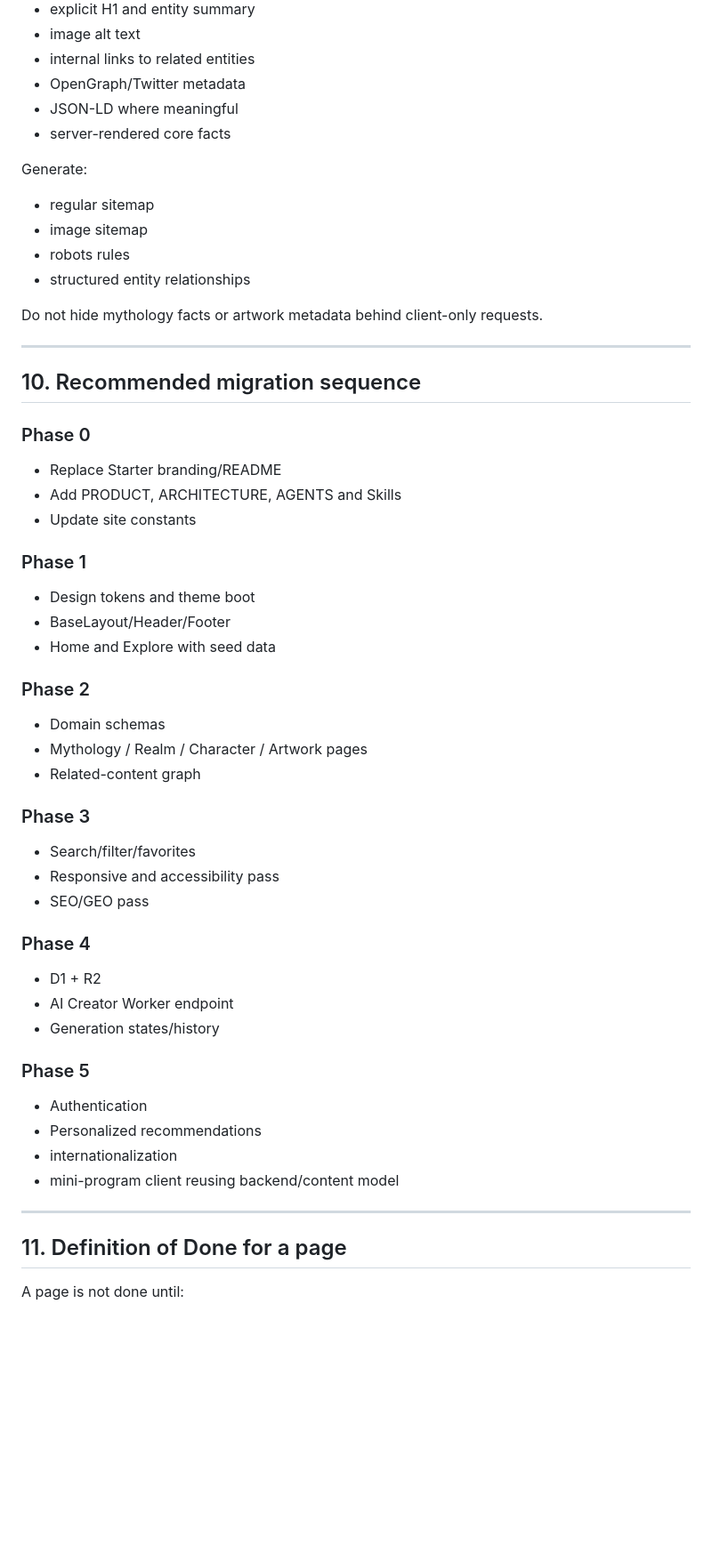
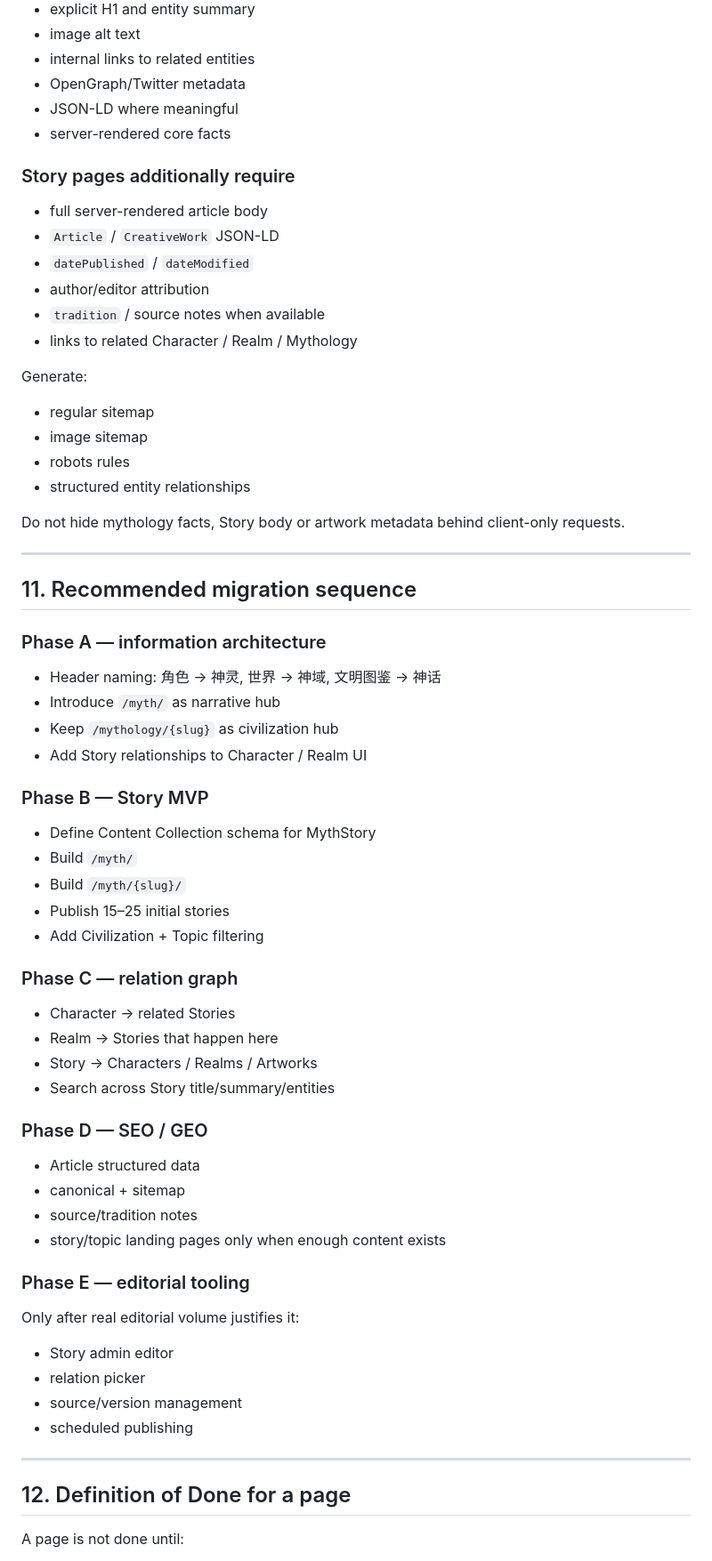
Before and after one commit to 0326/mythcanvas, a Markdown page: docs/ARCHITECTURE.md, the part around one of its changes. Shown at 89% size. Drawn GitHub-style; blank space fills up the shorter version.

Commit message:
docs: align architecture with myth story content model

```diff
--- a/docs/ARCHITECTURE.md
+++ b/docs/ARCHITECTURE.md
@@ -290,6 +418,15 @@ Every entity page must provide:
 - JSON-LD where meaningful
 - server-rendered core facts
 
+### Story pages additionally require
+
+- full server-rendered article body
+- `Article` / `CreativeWork` JSON-LD
+- `datePublished` / `dateModified`
+- author/editor attribution
+- `tradition` / source notes when available
+- links to related Character / Realm / Mythology
+
 Generate:
 
 - regular sitemap
@@ -297,52 +434,53 @@ Generate:
 - robots rules
 - structured entity relationships
 
-Do not hide mythology facts or artwork metadata behind client-only requests.
+Do not hide mythology facts, Story body or artwork metadata behind client-only requests.
 
 ---
 
-## 10. Recommended migration sequence
+## 11. Recommended migration sequence
 
-### Phase 0
+### Phase A — information architecture
 
-- Replace Starter branding/README
-- Add PRODUCT, ARCHITECTURE, AGENTS and Skills
-- Update site constants
+- Header naming: 角色 → 神灵, 世界 → 神域, 文明图鉴 → 神话
+- Introduce `/myth/` as narrative hub
+- Keep `/mythology/{slug}` as civilization hub
+- Add Story relationships to Character / Realm UI
 
-### Phase 1
+### Phase B — Story MVP
 
-- Design tokens and theme boot
-- BaseLayout/Header/Footer
-- Home and Explore with seed data
+- Define Content Collection schema for MythStory
+- Build `/myth/`
+- Build `/myth/{slug}/`
+- Publish 15–25 initial stories
+- Add Civilization + Topic filtering
 
-### Phase 2
+### Phase C — relation graph
 
-- Domain schemas
-- Mythology / Realm / Character / Artwork pages
-- Related-content graph
+- Character → related Stories
+- Realm → Stories that happen here
+- Story → Characters / Realms / Artworks
+- Search across Story title/summary/entities
 
-### Phase 3
+### Phase D — SEO / GEO
 
-- Search/filter/favorites
-- Responsive and accessibility pass
-- SEO/GEO pass
+- Article structured data
+- canonical + sitemap
+- source/tradition notes
+- story/topic landing pages only when enough content exists
 
-### Phase 4
+### Phase E — editorial tooling
 
-- D1 + R2
-- AI Creator Worker endpoint
-- Generation states/history
+Only after real editorial volume justifies it:
 
-### Phase 5
-
-- Authentication
-- Personalized recommendations
-- internationalization
-- mini-program client reusing backend/content model
+- Story admin editor
+- relation picker
+- source/version management
+- scheduled publishing
 
 ---
 
-## 11. Definition of Done for a page
+## 12. Definition of Done for a page
 
 A page is not done until:
 
```
Also changed, not shown: other parts of docs/ARCHITECTURE.md (+179 -43 lines).
